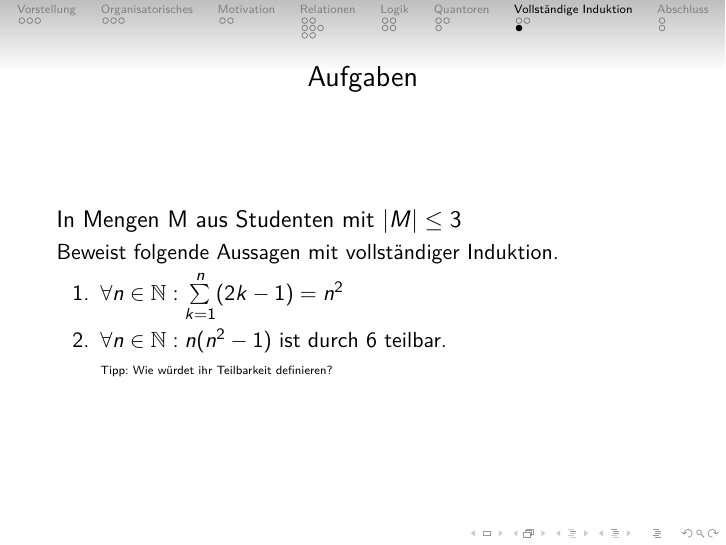
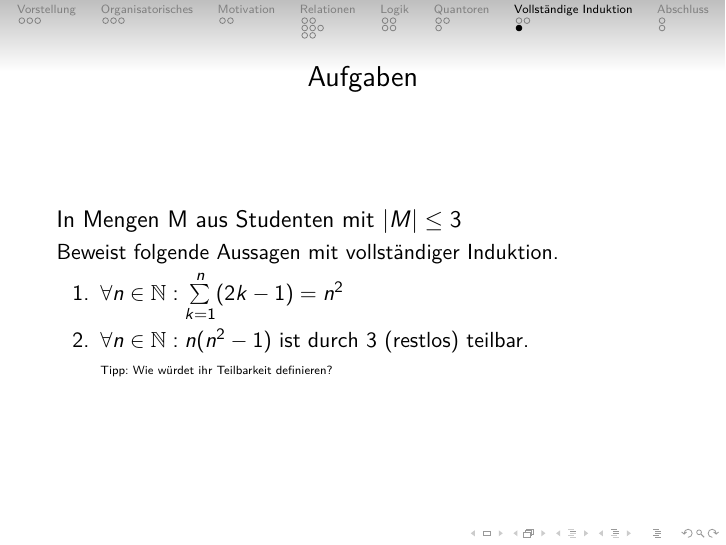
Before and after one commit to TheMarex/gbi-tut, LaTeX slides (1/tut 1.tex, which reads sections/induktion.tex): page 44 of 46. Compiled offline with pdfLaTeX.

Commit message:
Updated induction section

```diff
--- a/sections/induktion.tex
+++ b/sections/induktion.tex
@@ -41,7 +41,7 @@
     Beweist folgende Aussagen mit vollständiger Induktion.
     \begin{enumerate}
       \item $\forall n \in \mathbb{N}: \sum \limits^{n}_{k=1}(2k-1) = n^2$
-      \item $\forall n \in \mathbb{N}: n(n^2-1)$ ist durch 6 teilbar.\\
+      \item $\forall n \in \mathbb{N}: n(n^2-1)$ ist durch 3 (restlos) teilbar.\\
         {\tiny Tipp: Wie würdet ihr Teilbarkeit definieren?}
     \end{enumerate}
   \end{exampleblock}
```
